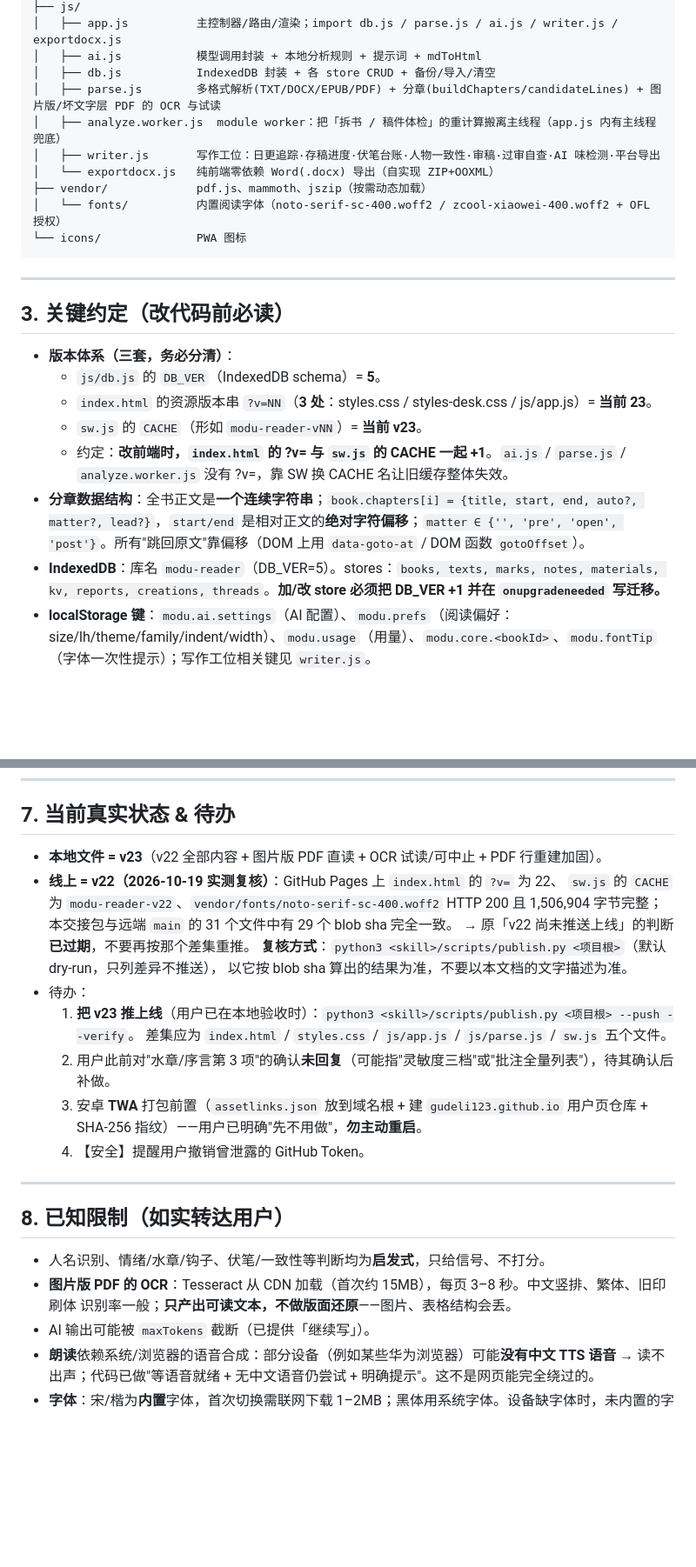
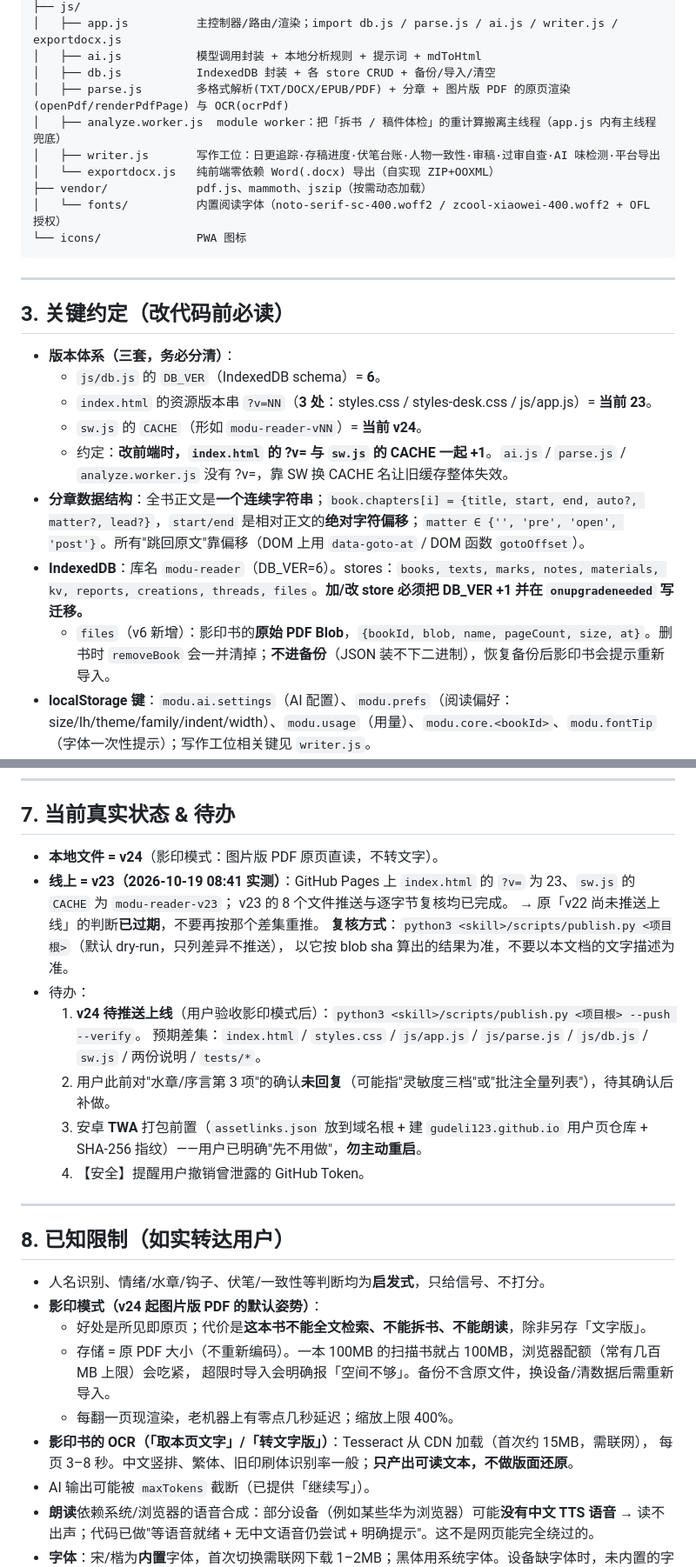
Before and after one commit to gudeli123/modu-reader, a Markdown page: 新AI交接说明.md, 2 parts joined by grey strips. Shown at 87% size. Drawn GitHub-style; blank space fills up the shorter version.

```diff
--- a/新AI交接说明.md
+++ b/新AI交接说明.md
@@ -41,7 +41,7 @@
 │   ├── app.js          主控制器/路由/渲染；import db.js / parse.js / ai.js / writer.js / exportdocx.js
 │   ├── ai.js           模型调用封装 + 本地分析规则 + 提示词 + mdToHtml
 │   ├── db.js           IndexedDB 封装 + 各 store CRUD + 备份/导入/清空
-│   ├── parse.js        多格式解析(TXT/DOCX/EPUB/PDF) + 分章(buildChapters/candidateLines) + 图片版/坏文字层 PDF 的 OCR 与试读
+│   ├── parse.js        多格式解析(TXT/DOCX/EPUB/PDF) + 分章 + 图片版 PDF 的原页渲染(openPdf/renderPdfPage) 与 OCR(ocrPdf)
 │   ├── analyze.worker.js  module worker：把「拆书 / 稿件体检」的重计算搬离主线程（app.js 内有主线程兜底）
 │   ├── writer.js       写作工位：日更追踪·存稿进度·伏笔台账·人物一致性·审稿·过审自查·AI 味检测·平台导出
 │   └── exportdocx.js   纯前端零依赖 Word(.docx) 导出（自实现 ZIP+OOXML）
@@ -55,12 +55,13 @@
 ## 3. 关键约定（改代码前必读）
 
 - **版本体系（三套，务必分清）**：
-  - `js/db.js` 的 `DB_VER`（IndexedDB schema）= **5**。
+  - `js/db.js` 的 `DB_VER`（IndexedDB schema）= **6**。
   - `index.html` 的资源版本串 `?v=NN`（**3 处**：styles.css / styles-desk.css / js/app.js）= **当前 23**。
-  - `sw.js` 的 `CACHE`（形如 `modu-reader-vNN`）= **当前 v23**。
+  - `sw.js` 的 `CACHE`（形如 `modu-reader-vNN`）= **当前 v24**。
   - 约定：**改前端时，`index.html` 的 ?v= 与 `sw.js` 的 CACHE 一起 +1**。`ai.js` / `parse.js` / `analyze.worker.js` 没有 ?v=，靠 SW 换 CACHE 名让旧缓存整体失效。
 - **分章数据结构**：全书正文是**一个连续字符串**；`book.chapters[i] = {title, start, end, auto?, matter?, lead?}`，`start/end` 是相对正文的**绝对字符偏移**；`matter ∈ {'', 'pre', 'open', 'post'}`。所有"跳回原文"靠偏移（DOM 上用 `data-goto-at` / DOM 函数 `gotoOffset`）。
-- **IndexedDB**：库名 `modu-reader`（DB_VER=5）。stores：`books, texts, marks, notes, materials, kv, reports, creations, threads`。**加/改 store 必须把 DB_VER +1 并在 `onupgradeneeded` 写迁移。**
+- **IndexedDB**：库名 `modu-reader`（DB_VER=6）。stores：`books, texts, marks, notes, materials, kv, reports, creations, threads, files`。**加/改 store 必须把 DB_VER +1 并在 `onupgradeneeded` 写迁移。**
+  - `files`（v6 新增）：影印书的**原始 PDF Blob**，`{bookId, blob, name, pageCount, size, at}`。删书时 `removeBook` 会一并清掉；**不进备份**（JSON 装不下二进制），恢复备份后影印书会提示重新导入。
 - **localStorage 键**：`modu.ai.settings`（AI 配置）、`modu.prefs`（阅读偏好：size/lh/theme/family/indent/width）、`modu.usage`（用量）、`modu.core.<bookId>`、`modu.fontTip`（字体一次性提示）；写作工位相关键见 `writer.js`。
 - **AI 调用**：统一 `ai.askAI(messages, {onDelta, signal, maxTokens})`（OpenAI 兼容、流式 SSE）；Key 只存本机 localStorage。可选走 `server.py` 的 `/api/llm` 代理（解决浏览器 CORS）。
 - **Service Worker 策略**：导航 network-first（失败回退缓存）；同源静态资源"缓存优先 + 后台更新"（`caches.match(req, {ignoreSearch:true})`）；不缓存 `/api/` 与跨域；预缓存列表见 sw.js 的 `CORE`。
@@ -104,16 +106,15 @@
 
 ## 7. 当前真实状态 & 待办
 
-- **本地文件 = v23**（v22 全部内容 + 图片版 PDF 直读 + OCR 试读/可中止 + PDF 行重建加固）。
-- **线上 = v22（2026-10-19 实测复核）**：GitHub Pages 上 `index.html` 的 `?v=` 为 22、
-  `sw.js` 的 `CACHE` 为 `modu-reader-v22`、`vendor/fonts/noto-serif-sc-400.woff2` HTTP 200 且 1,506,904 字节完整；
-  本交接包与远端 `main` 的 31 个文件中有 29 个 blob sha 完全一致。
+- **本地文件 = v24**（影印模式：图片版 PDF 原页直读，不转文字）。
+- **线上 = v23（2026-10-19 08:41 实测）**：GitHub Pages 上 `index.html` 的 `?v=` 为 23、`sw.js` 的 `CACHE` 为 `modu-reader-v23`；
+  v23 的 8 个文件推送与逐字节复核均已完成。
   → 原「v22 尚未推送上线」的判断**已过期**，不要再按那个差集重推。
   **复核方式**：`python3 <skill>/scripts/publish.py <项目根>`（默认 dry-run，只列差异不推送），
   以它按 blob sha 算出的结果为准，不要以本文档的文字描述为准。
 - 待办：
-  1. **把 v23 推上线**（用户已在本地验收时）：`python3 <skill>/scripts/publish.py <项目根> --push --verify`。
-     差集应为 `index.html` / `styles.css` / `js/app.js` / `js/parse.js` / `sw.js` 五个文件。
+  1. **v24 待推送上线**（用户验收影印模式后）：`python3 <skill>/scripts/publish.py <项目根> --push --verify`。
+     预期差集：`index.html` / `styles.css` / `js/app.js` / `js/parse.js` / `js/db.js` / `sw.js` / 两份说明 / `tests/*`。
   2. 用户此前对"水章/序言第 3 项"的确认**未回复**（可能指"灵敏度三档"或"批注全量列表"），待其确认后补做。
   3. 安卓 **TWA** 打包前置（`assetlinks.json` 放到域名根 + 建 `gudeli123.github.io` 用户页仓库 + SHA-256 指纹）——用户已明确"先不用做"，**勿主动重启**。
   4. 【安全】提醒用户撤销曾泄露的 GitHub Token。
@@ -123,8 +124,13 @@
 ## 8. 已知限制（如实转达用户）
 
 - 人名识别、情绪/水章/钩子、伏笔/一致性等判断均为**启发式**，只给信号、不打分。
-- **图片版 PDF 的 OCR**：Tesseract 从 CDN 加载（首次约 15MB），每页 3–8 秒。中文竖排、繁体、旧印刷体
-  识别率一般；**只产出可读文本，不做版面还原**——图片、表格结构会丢。
+- **影印模式（v24 起图片版 PDF 的默认姿势）**：
+  - 好处是所见即原页；代价是**这本书不能全文检索、不能拆书、不能朗读**，除非另存「文字版」。
+  - 存储 = 原 PDF 大小（不重新编码）。一本 100MB 的扫描书就占 100MB，浏览器配额（常有几百 MB 上限）会吃紧，
+    超限时导入会明确报「空间不够」。备份不含原文件，换设备/清数据后需重新导入。
+  - 每翻一页现渲染，老机器上有零点几秒延迟；缩放上限 400%。
+- **影印书的 OCR（「取本页文字」/「转文字版」）**：Tesseract 从 CDN 加载（首次约 15MB，需联网），
+  每页 3–8 秒。中文竖排、繁体、旧印刷体识别率一般；**只产出可读文本，不做版面还原**。
 - AI 输出可能被 `maxTokens` 截断（已提供「继续写」）。
 - **朗读**依赖系统/浏览器的语音合成：部分设备（例如某些华为浏览器）可能**没有中文 TTS 语音** → 读不出声；代码已做"等语音就绪 + 无中文语音仍尝试 + 明确提示"。这不是网页能完全绕过的。
 - **字体**：宋/楷为**内置**字体，首次切换需联网下载 1–2MB；黑体用系统字体。设备缺字体时，未内置的字体无法显示。
```
Also changed, not shown: other parts of 新AI交接说明.md (+3 -2 lines).
